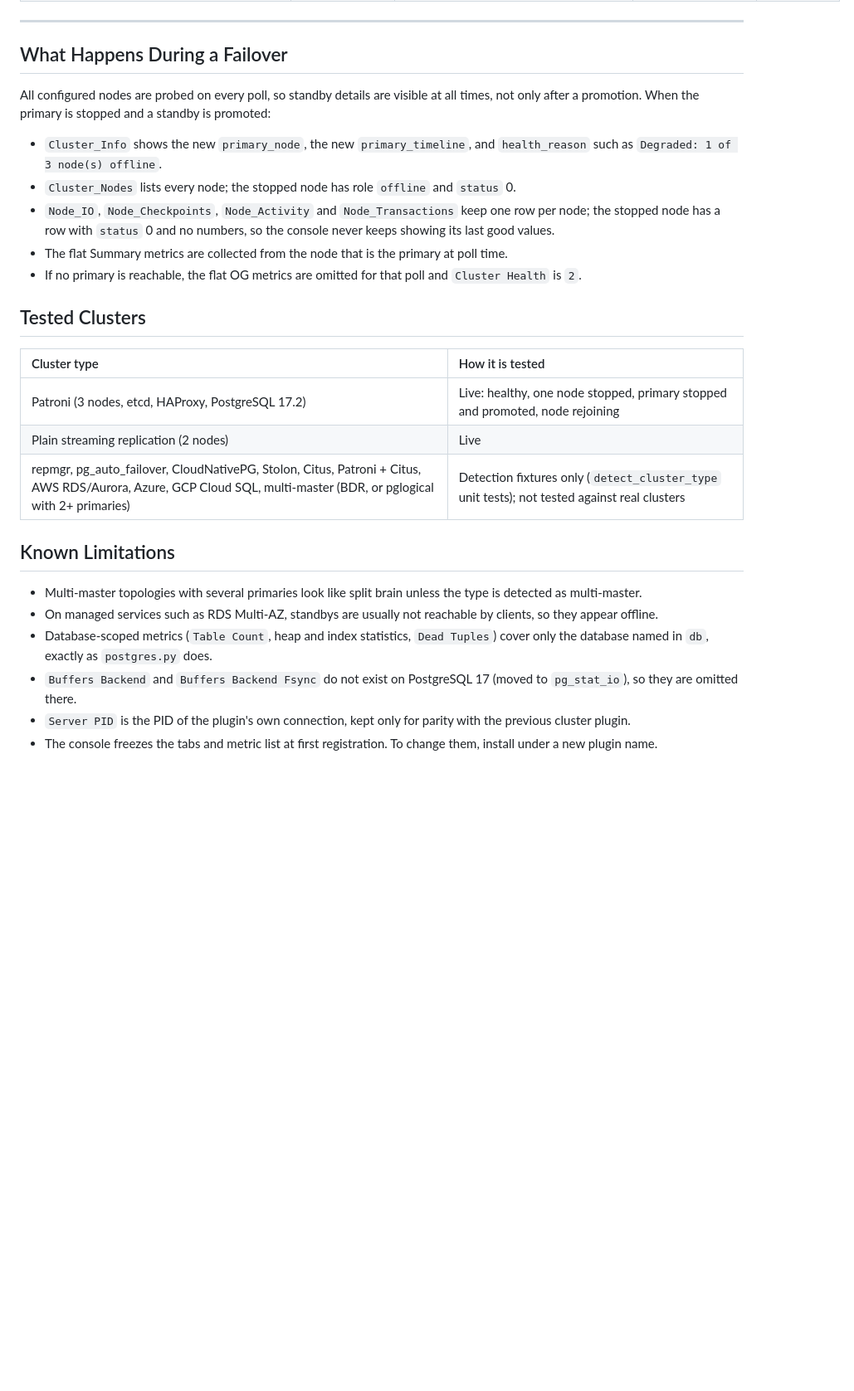
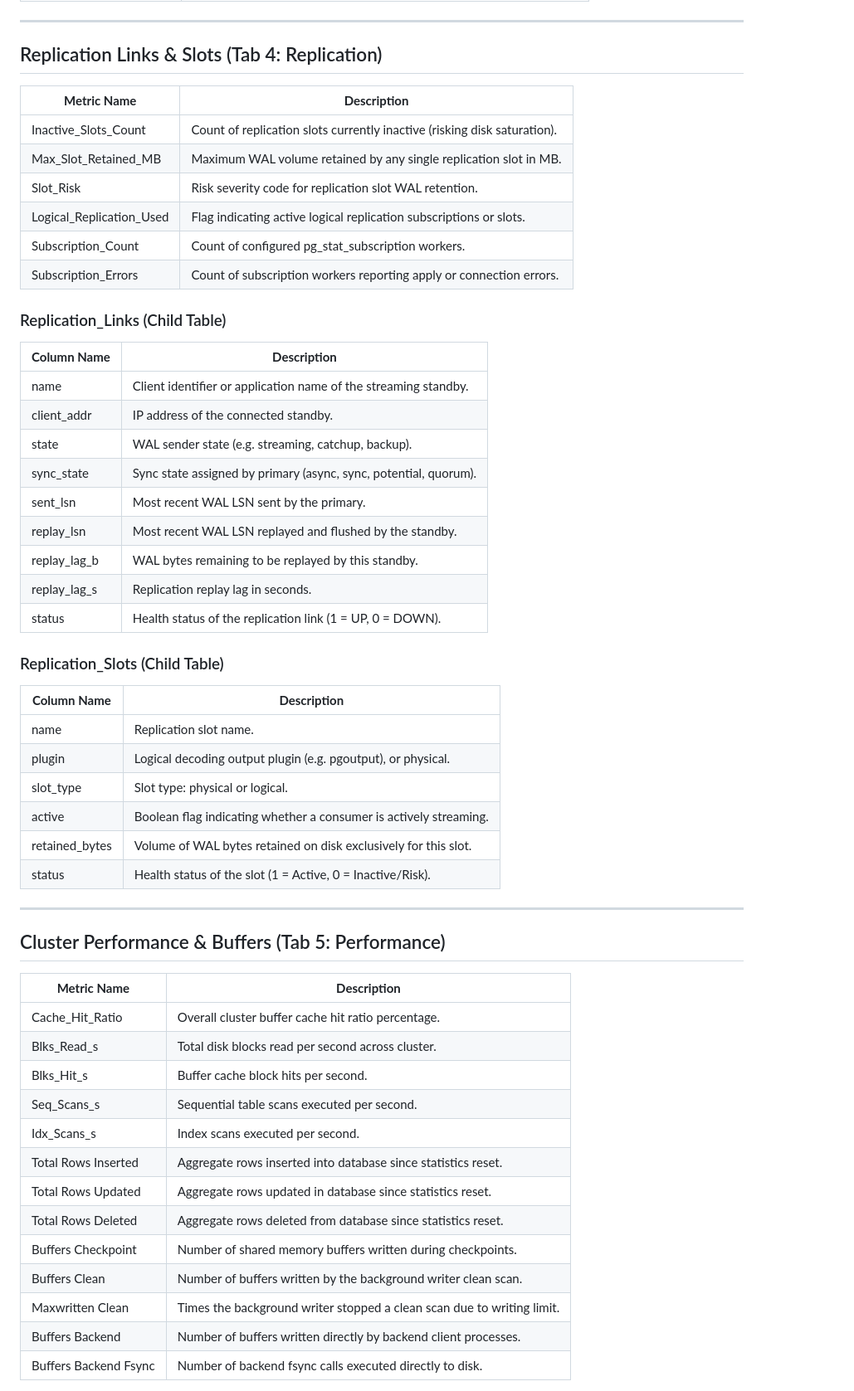
Before and after one commit to JoanathanPS/postgres-cluster-plugin, a Markdown page: README.md, the part around one of its changes. Shown at 83% size. Rendered like a GitHub page; blank space fills up the shorter version.

```diff
--- a/README.md
+++ b/README.md
@@ -90,29 +204,59 @@ The plugin defines exactly **10 child tables** (complying strictly with Site24x7
 
 ---
 
-## What Happens During a Failover
+## Replication Links & Slots (Tab 4: Replication)
 
-All configured nodes are probed on every poll, so standby details are visible at all times, not only after a promotion. When the primary is stopped and a standby is promoted:
+| **Metric Name** | **Description** |
+|-----------------|-----------------|
+| Inactive_Slots_Count | Count of replication slots currently inactive (risking disk saturation). |
+| Max_Slot_Retained_MB | Maximum WAL volume retained by any single replication slot in MB. |
+| Slot_Risk | Risk severity code for replication slot WAL retention. |
+| Logical_Replication_Used | Flag indicating active logical replication subscriptions or slots. |
+| Subscription_Count | Count of configured pg_stat_subscription workers. |
+| Subscription_Errors | Count of subscription workers reporting apply or connection errors. |
 
-- `Cluster_Info` shows the new `primary_node`, the new `primary_timeline`, and `health_reason` such as `Degraded: 1 of 3 node(s) offline`.
-- `Cluster_Nodes` lists every node; the stopped node has role `offline` and `status` 0.
-- `Node_IO`, `Node_Checkpoints`, `Node_Activity` and `Node_Transactions` keep one row per node; the stopped node has a row with `status` 0 and no numbers, so the console never keeps showing its last good values.
-- The flat Summary metrics are collected from the node that is the primary at poll time.
-- If no primary is reachable, the flat OG metrics are omitted for that poll and `Cluster Health` is `2`.
+### Replication_Links (Child Table)
 
-## Tested Clusters
+| **Column Name** | **Description** |
+|-----------------|-----------------|
+| name | Client identifier or application name of the streaming standby. |
+| client_addr | IP address of the connected standby. |
+| state | WAL sender state (e.g. streaming, catchup, backup). |
+| sync_state | Sync state assigned by primary (async, sync, potential, quorum). |
+| sent_lsn | Most recent WAL LSN sent by the primary. |
+| replay_lsn | Most recent WAL LSN replayed and flushed by the standby. |
+| replay_lag_b | WAL bytes remaining to be replayed by this standby. |
+| replay_lag_s | Replication replay lag in seconds. |
+| status | Health status of the replication link (1 = UP, 0 = DOWN). |
 
-| Cluster type | How it is tested |
-| :--- | :--- |
-| Patroni (3 nodes, etcd, HAProxy, PostgreSQL 17.2) | Live: healthy, one node stopped, primary stopped and promoted, node rejoining |
-| Plain streaming replication (2 nodes) | Live |
-| repmgr, pg_auto_failover, CloudNativePG, Stolon, Citus, Patroni + Citus, AWS RDS/Aurora, Azure, GCP Cloud SQL, multi-master (BDR, or pglogical with 2+ primaries) | Detection fixtures only (`detect_cluster_type` unit tests); not tested against real clusters |
+### Replication_Slots (Child Table)
 
-## Known Limitations
+| **Column Name** | **Description** |
+|-----------------|-----------------|
+| name | Replication slot name. |
+| plugin | Logical decoding output plugin (e.g. pgoutput), or physical. |
+| slot_type | Slot type: physical or logical. |
+| active | Boolean flag indicating whether a consumer is actively streaming. |
+| retained_bytes | Volume of WAL bytes retained on disk exclusively for this slot. |
+| status | Health status of the slot (1 = Active, 0 = Inactive/Risk). |
 
-- Multi-master topologies with several primaries look like split brain unless the type is detected as multi-master.
-- On managed services such as RDS Multi-AZ, standbys are usually not reachable by clients, so they appear offline.
-- Database-scoped metrics (`Table Count`, heap and index statistics, `Dead Tuples`) cover only the database named in `db`, exactly as `postgres.py` does.
-- `Buffers Backend` and `Buffers Backend Fsync` do not exist on PostgreSQL 17 (moved to `pg_stat_io`), so they are omitted there.
-- `Server PID` is the PID of the plugin's own connection, kept only for parity with the previous cluster plugin.
-- The console freezes the tabs and metric list at first registration. To change them, install under a new plugin name.
+---
+
+## Cluster Performance & Buffers (Tab 5: Performance)
+
+| **Metric Name** | **Description** |
+|-----------------|-----------------|
+| Cache_Hit_Ratio | Overall cluster buffer cache hit ratio percentage. |
+| Blks_Read_s | Total disk blocks read per second across cluster. |
+| Blks_Hit_s | Buffer cache block hits per second. |
+| Seq_Scans_s | Sequential table scans executed per second. |
+| Idx_Scans_s | Index scans executed per second. |
+| Total Rows Inserted | Aggregate rows inserted into database since statistics reset. |
+| Total Rows Updated | Aggregate rows updated in database since statistics reset. |
+| Total Rows Deleted | Aggregate rows deleted from database since statistics reset. |
+| Buffers Checkpoint | Number of shared memory buffers written during checkpoints. |
+| Buffers Clean | Number of buffers written by the background writer clean scan. |
+| Maxwritten Clean | Times the background writer stopped a clean scan due to writing limit. |
+| Buffers Backend | Number of buffers written directly by backend client processes. |
+| Buffers Backend Fsync | Number of backend fsync calls executed directly to disk. |
+
```
Also changed, not shown: other parts of README.md (+273 -112 lines), ss1.png (added), ss2.png (added), 1 other file.
